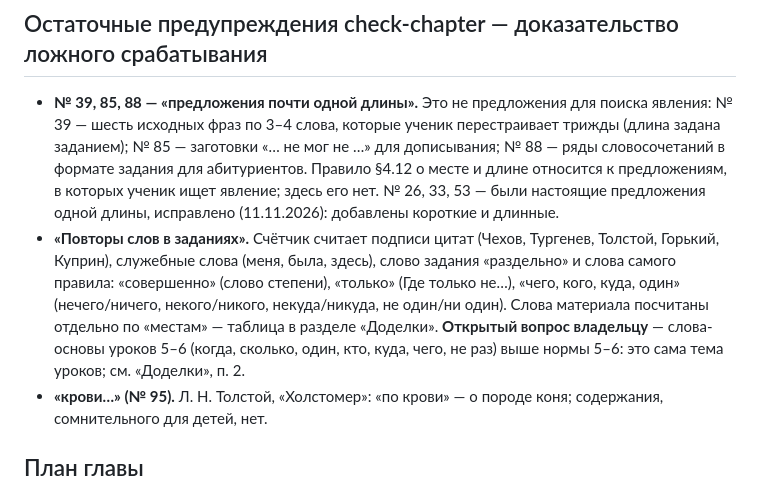
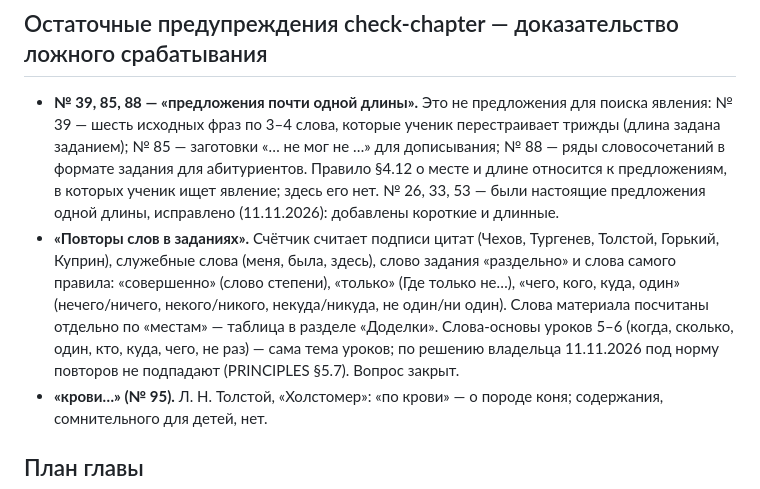
Before and after one commit to veracerkof-debug/Practice-app-3, a Markdown page: docs/plans/ne.md, the part around the change. Drawn GitHub-style.

```diff
--- a/docs/plans/ne.md
+++ b/docs/plans/ne.md
@@ -14,7 +14,7 @@
 
 ## Остаточные предупреждения check-chapter — доказательство ложного срабатывания
 - **№ 39, 85, 88 — «предложения почти одной длины».** Это не предложения для поиска явления: № 39 — шесть исходных фраз по 3–4 слова, которые ученик перестраивает трижды (длина задана заданием); № 85 — заготовки «… не мог не …» для дописывания; № 88 — ряды словосочетаний в формате задания для абитуриентов. Правило §4.12 о месте и длине относится к предложениям, в которых ученик ищет явление; здесь его нет. № 26, 33, 53 — были настоящие предложения одной длины, исправлено (11.11.2026): добавлены короткие и длинные.
-- **«Повторы слов в заданиях».** Счётчик считает подписи цитат (Чехов, Тургенев, Толстой, Горький, Куприн), служебные слова (меня, была, здесь), слово задания «раздельно» и слова самого правила: «совершенно» (слово степени), «только» (Где только не…), «чего, кого, куда, один» (нечего/ничего, некого/никого, некуда/никуда, не один/ни один). Слова материала посчитаны отдельно по «местам» — таблица в разделе «Доделки». **Открытый вопрос владельцу** — слова-основы уроков 5–6 (когда, сколько, один, кто, куда, чего, не раз) выше нормы 5–6: это сама тема уроков; см. «Доделки», п. 2.
+- **«Повторы слов в заданиях».** Счётчик считает подписи цитат (Чехов, Тургенев, Толстой, Горький, Куприн), служебные слова (меня, была, здесь), слово задания «раздельно» и слова самого правила: «совершенно» (слово степени), «только» (Где только не…), «чего, кого, куда, один» (нечего/ничего, некого/никого, некуда/никуда, не один/ни один). Слова материала посчитаны отдельно по «местам» — таблица в разделе «Доделки». Слова-основы уроков 5–6 (когда, сколько, один, кто, куда, чего, не раз) — сама тема уроков; по решению владельца 11.11.2026 под норму повторов не подпадают (PRINCIPLES §5.7). Вопрос закрыт.
 - **«крови…» (№ 95).** Л. Н. Толстой, «Холстомер»: «по крови» — о породе коня; содержания, сомнительного для детей, нет.
 
 
```
Also changed, not shown: docs/PRINCIPLES.md (+2 -2 lines), docs/plans/CHAPTER_BRIEF.md (+1 -1 lines).
